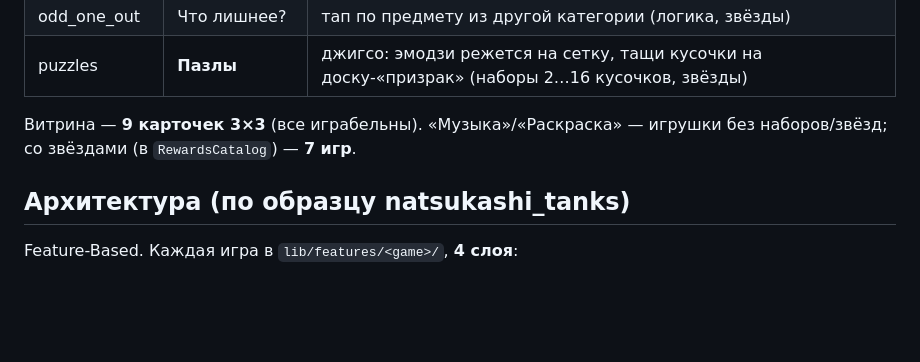
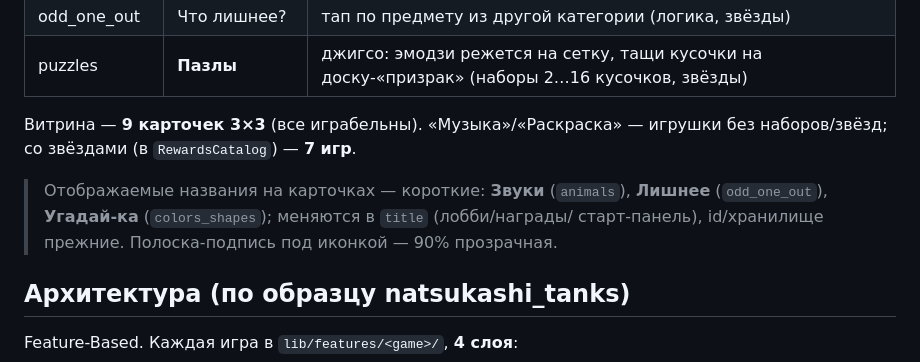
Before and after one commit to Auskraft/chisana_kodomo, a Markdown page: CLAUDE.md, the part around the change. Drawn GitHub-style; blank space fills up the shorter version.

Commit message:
docs: короткие названия карточек (Звуки/Лишнее/Угадай-ка) + прозрачная подпись
Co-Authored-By: Claude Opus 4.8 (1M context) <noreply@anthropic.com>

```diff
--- a/CLAUDE.md
+++ b/CLAUDE.md
@@ -181,6 +181,10 @@ UX **«без проигрышей»**: большие кнопки, голос
 Витрина — **9 карточек 3×3** (все играбельны). «Музыка»/«Раскраска» —
 игрушки без наборов/звёзд; со звёздами (в `RewardsCatalog`) — **7 игр**.
 
+> Отображаемые названия на карточках — короткие: **Звуки** (`animals`), **Лишнее**
+> (`odd_one_out`), **Угадай-ка** (`colors_shapes`); меняются в `title` (лобби/награды/
+> старт-панель), id/хранилище прежние. Полоска-подпись под иконкой — 90% прозрачная.
+
 ## Архитектура (по образцу natsukashi_tanks)
 Feature-Based. Каждая игра в `lib/features/<game>/`, **4 слоя**:
 - `logic/<g>_logic.dart` — **чистая логика** (только `dart:math` + инъекция
```
